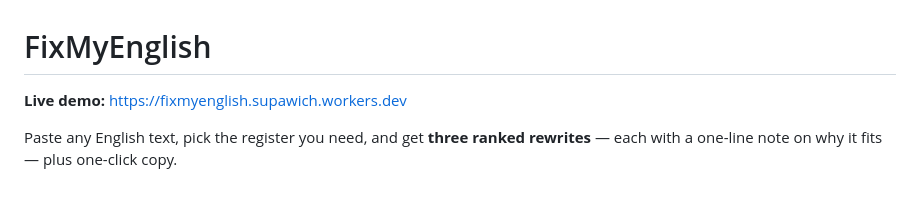
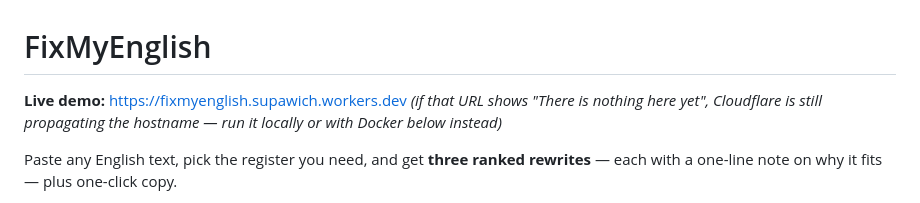
Before and after one commit to JackDeBuff/FixMyEnglish, a Markdown page: README.md, the part around the change. GitHub-like rendering.

Commit message:
Note workers.dev propagation fallback in README

```diff
--- a/README.md
+++ b/README.md
@@ -1,6 +1,8 @@
 # FixMyEnglish
 
 **Live demo:** <https://fixmyenglish.supawich.workers.dev>
+*(if that URL shows "There is nothing here yet", Cloudflare is still
+propagating the hostname — run it locally or with Docker below instead)*
 
 Paste any English text, pick the register you need, and get **three ranked
 rewrites** — each with a one-line note on why it fits — plus one-click copy.
```
